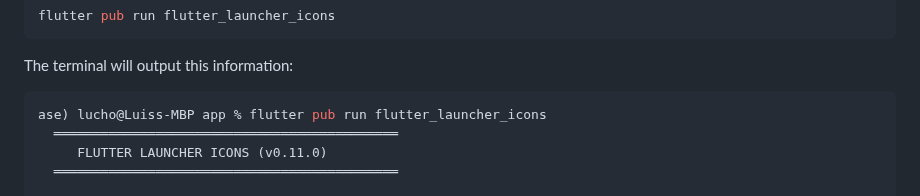
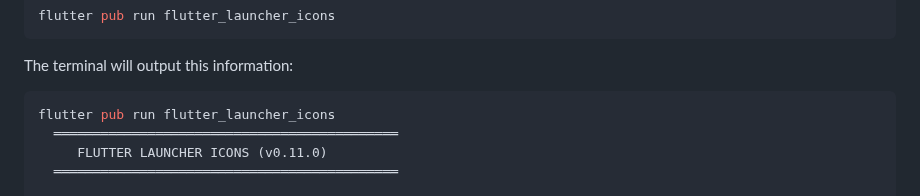
Before and after one commit to dwyl/flutter-phoenix-channels-demo, a Markdown page: app/pwa.md, the part around the change. Drawn GitHub-style.

Commit message:
remove clutter in "flutter pub" command

````diff
--- a/app/pwa.md
+++ b/app/pwa.md
@@ -141,7 +141,7 @@ The terminal will output
 this information:
 
 ```sh
-ase) lucho@Luiss-MBP app % flutter pub run flutter_launcher_icons
+flutter pub run flutter_launcher_icons
   ════════════════════════════════════════════
      FLUTTER LAUNCHER ICONS (v0.11.0)
   ════════════════════════════════════════════
````
